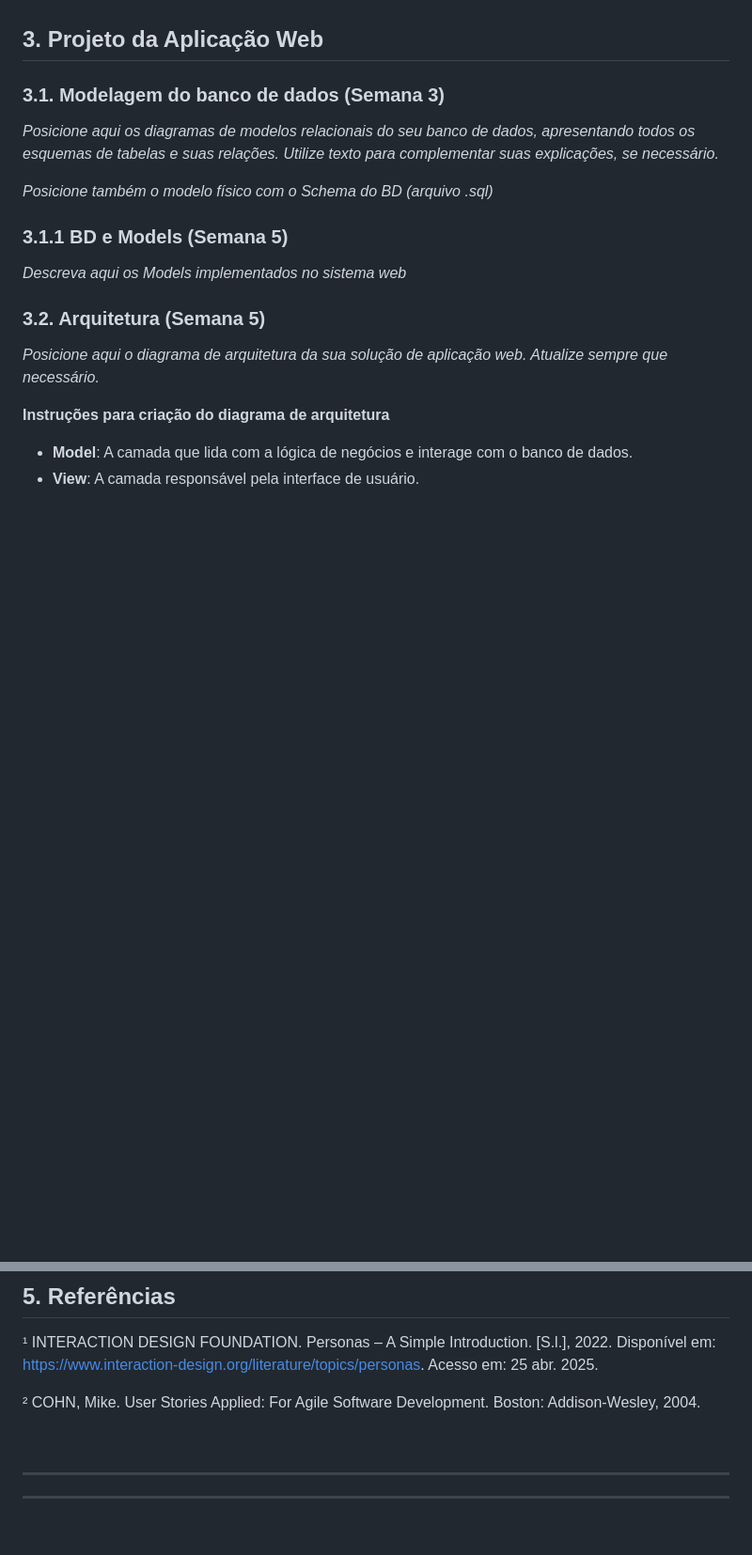
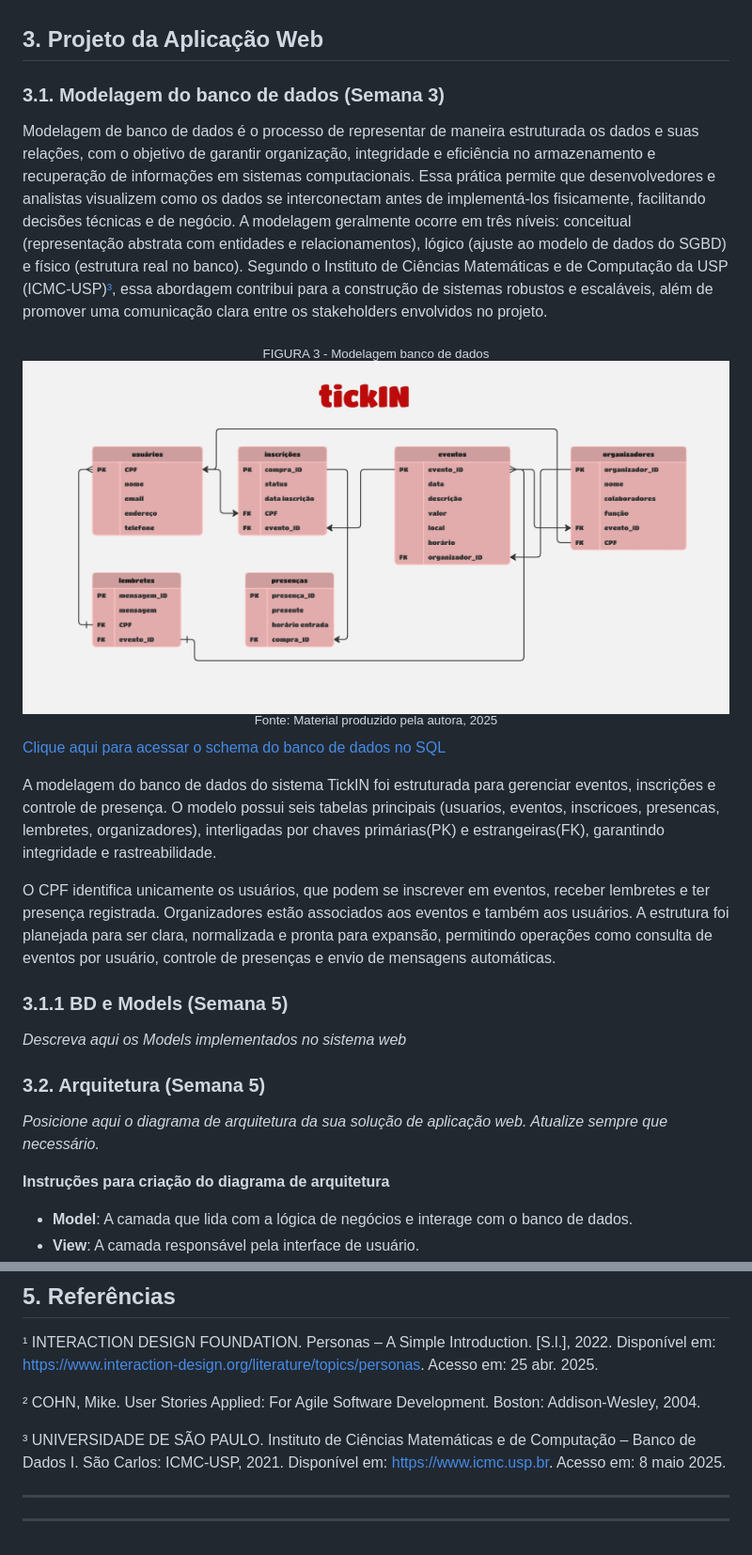
Before and after one commit to marianalreis/TickIN-PI, a Markdown page: PI-WAD.md, 2 parts joined by grey strips. Shown: that part at 94% size. GitHub-like rendering; pictures changed too: assets/modelo-banco.jpg; blank space fills up the shorter version.

Commit message:
feat: adicionar seção 3.1 WAD e conteúdos da modelagem

```diff
--- a/PI-WAD.md
+++ b/PI-WAD.md
@@ -82,10 +82,23 @@ User Stories são descrições curtas e informais de uma funcionalidade desejada
 ## <a name="c3"></a>3. Projeto da Aplicação Web
 
 ### 3.1. Modelagem do banco de dados  (Semana 3)
+Modelagem de banco de dados é o processo de representar de maneira estruturada os dados e suas relações, com o objetivo de garantir organização, integridade e eficiência no armazenamento e recuperação de informações em sistemas computacionais. Essa prática permite que desenvolvedores e analistas visualizem como os dados se interconectam antes de implementá-los fisicamente, facilitando decisões técnicas e de negócio. A modelagem geralmente ocorre em três níveis: conceitual (representação abstrata com entidades e relacionamentos), lógico (ajuste ao modelo de dados do SGBD) e físico (estrutura real no banco). Segundo o Instituto de Ciências Matemáticas e de Computação da USP (ICMC-USP)[³](#5-referências), essa abordagem contribui para a construção de sistemas robustos e escaláveis, além de promover uma comunicação clara entre os stakeholders envolvidos no projeto.
 
-*Posicione aqui os diagramas de modelos relacionais do seu banco de dados, apresentando todos os esquemas de tabelas e suas relações. Utilize texto para complementar suas explicações, se necessário.*
+<div align="center">
+  <sub>FIGURA 3 - Modelagem banco de dados</sub><br>
+  <img src= "assets/modelo-banco.jpg" width="100%"
+  alt="Modelagem banco de dados"><br>
+  <sup>Fonte: Material produzido pela autora, 2025</sup>
+</div>
 
-*Posicione também o modelo físico com o Schema do BD (arquivo .sql)*
+[Clique aqui para acessar o schema do banco de dados no SQL](config/modelo-dados.sql)
+
+A modelagem do banco de dados do sistema TickIN foi estruturada para gerenciar eventos, inscrições e controle de presença. O modelo possui seis tabelas principais (usuarios, eventos, inscricoes, presencas, lembretes, organizadores), interligadas por chaves primárias(PK) e estrangeiras(FK), garantindo integridade e rastreabilidade.
+
+O CPF identifica unicamente os usuários, que podem se inscrever em eventos, receber lembretes e ter presença registrada. Organizadores estão associados aos eventos e também aos usuários. A estrutura foi planejada para ser clara, normalizada e pronta para expansão, permitindo operações como consulta de eventos por usuário, controle de presenças e envio de mensagens automáticas.
+
+
+
 
 ### 3.1.1 BD e Models (Semana 5)
 *Descreva aqui os Models implementados no sistema web*
@@ -145,6 +158,7 @@ User Stories são descrições curtas e informais de uma funcionalidade desejada
 
 ² COHN, Mike. User Stories Applied: For Agile Software Development. Boston: Addison-Wesley, 2004.
 
+³ UNIVERSIDADE DE SÃO PAULO. Instituto de Ciências Matemáticas e de Computação – Banco de Dados I. São Carlos: ICMC-USP, 2021. Disponível em: https://www.icmc.usp.br. Acesso em: 8 maio 2025.
 <br>
 
 ---
```
Also changed, not shown: 1 other file.
